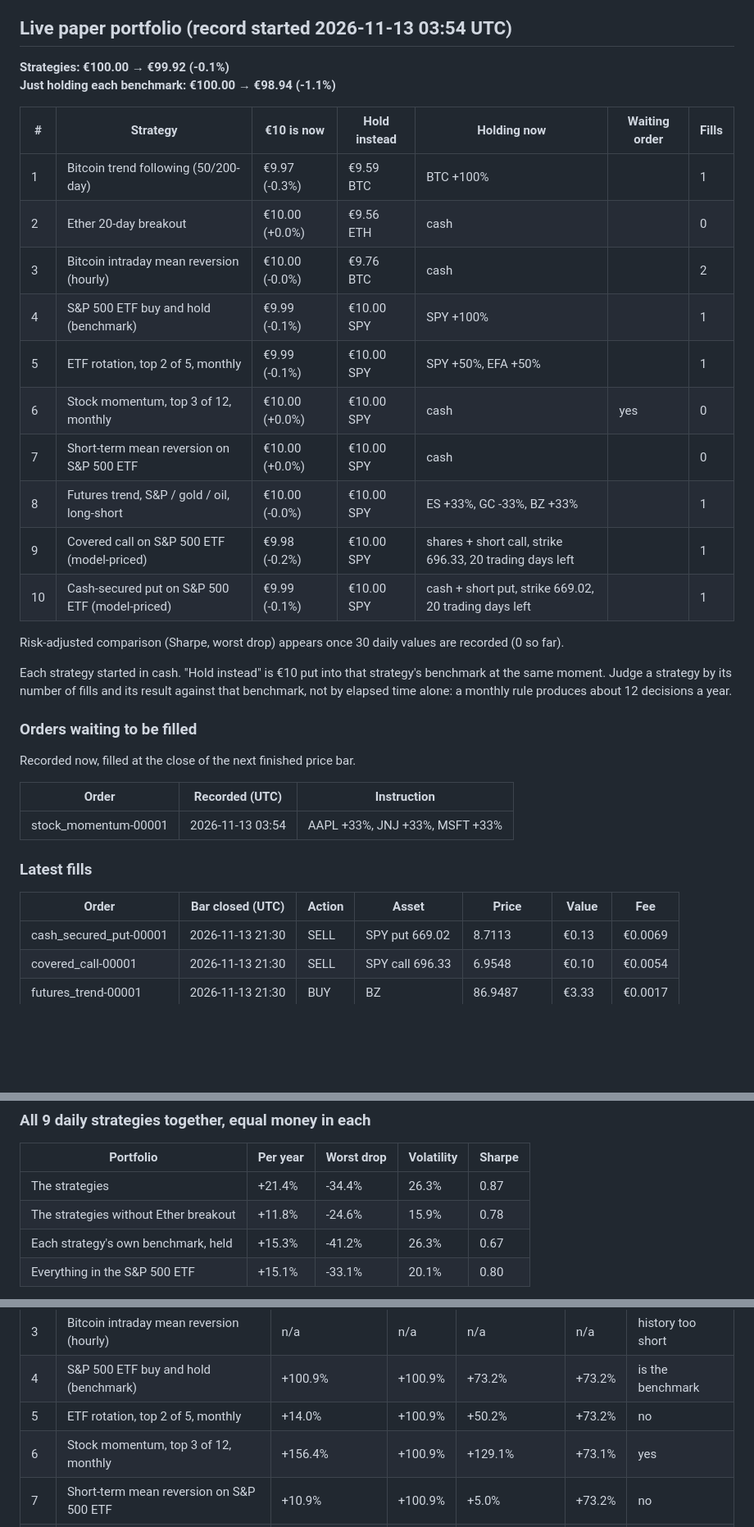
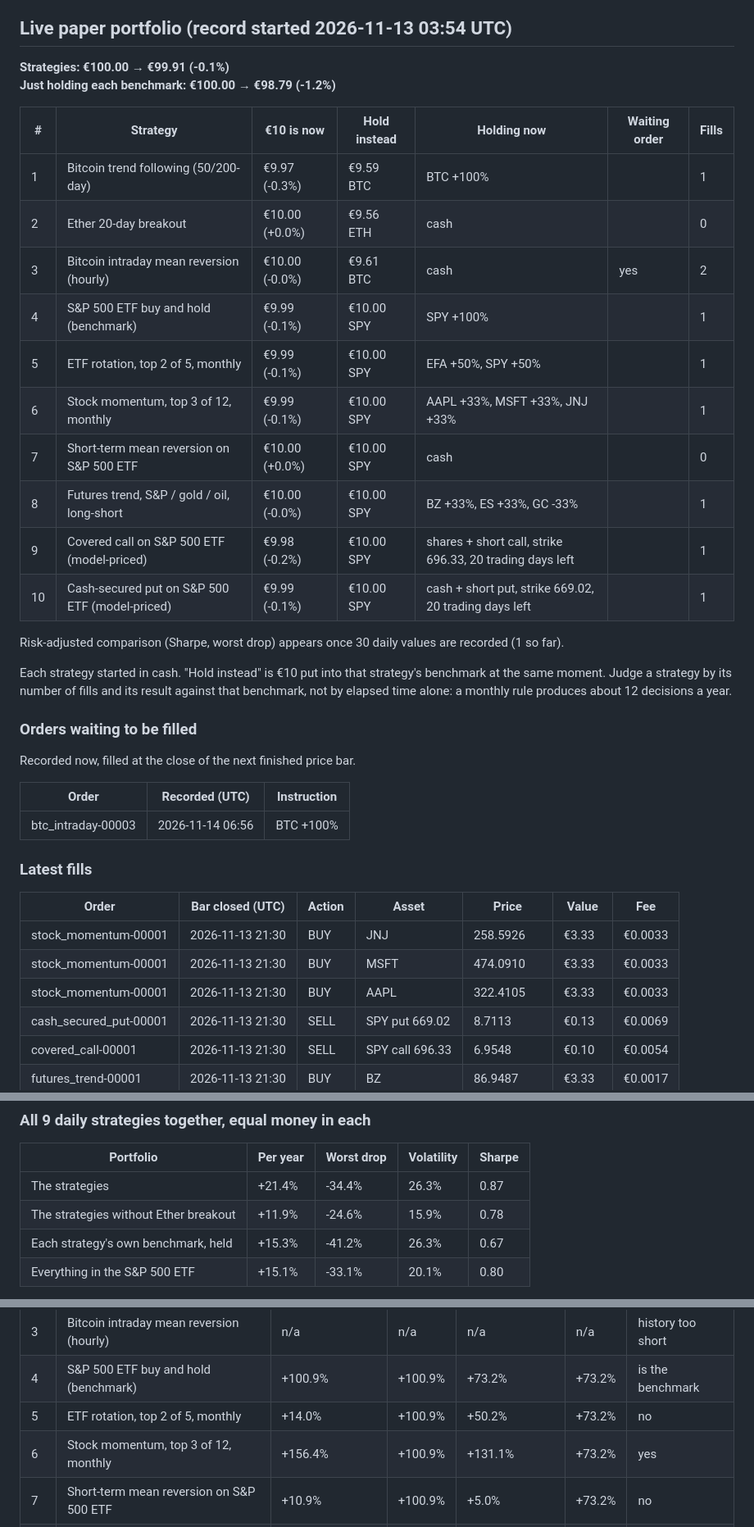
Before and after one commit to abhinav279garg/paper-trading-lab, a Markdown page: README.md, 3 parts joined by grey strips. Shown at 82% size. GitHub-like rendering; blank space fills up the shorter version.

Commit message:
Paper-trading record (daily) [skip ci]

```diff
--- a/README.md
+++ b/README.md
@@ -6,23 +6,23 @@ _Last updated: 2026-11-14 02:28 UTC. Updated automatically by GitHub Actions._
 
 ## Live paper portfolio (record started 2026-11-13 03:54 UTC)
 
-**Strategies: €100.00 → €99.92 (-0.1%)**
-**Just holding each benchmark: €100.00 → €98.94 (-1.1%)**
+**Strategies: €100.00 → €99.91 (-0.1%)**
+**Just holding each benchmark: €100.00 → €98.79 (-1.2%)**
 
 | # | Strategy | €10 is now | Hold instead | Holding now | Waiting order | Fills |
 |---|---|---|---|---|---|---|
 | 1 | Bitcoin trend following (50/200-day) | €9.97 (-0.3%) | €9.59 BTC | BTC +100% |  | 1 |
 | 2 | Ether 20-day breakout | €10.00 (+0.0%) | €9.56 ETH | cash |  | 0 |
-| 3 | Bitcoin intraday mean reversion (hourly) | €10.00 (-0.0%) | €9.76 BTC | cash |  | 2 |
+| 3 | Bitcoin intraday mean reversion (hourly) | €10.00 (-0.0%) | €9.61 BTC | cash | yes | 2 |
 | 4 | S&P 500 ETF buy and hold (benchmark) | €9.99 (-0.1%) | €10.00 SPY | SPY +100% |  | 1 |
-| 5 | ETF rotation, top 2 of 5, monthly | €9.99 (-0.1%) | €10.00 SPY | SPY +50%, EFA +50% |  | 1 |
-| 6 | Stock momentum, top 3 of 12, monthly | €10.00 (+0.0%) | €10.00 SPY | cash | yes | 0 |
+| 5 | ETF rotation, top 2 of 5, monthly | €9.99 (-0.1%) | €10.00 SPY | EFA +50%, SPY +50% |  | 1 |
+| 6 | Stock momentum, top 3 of 12, monthly | €9.99 (-0.1%) | €10.00 SPY | AAPL +33%, MSFT +33%, JNJ +33% |  | 1 |
 | 7 | Short-term mean reversion on S&P 500 ETF | €10.00 (+0.0%) | €10.00 SPY | cash |  | 0 |
-| 8 | Futures trend, S&P / gold / oil, long-short | €10.00 (-0.0%) | €10.00 SPY | ES +33%, GC -33%, BZ +33% |  | 1 |
+| 8 | Futures trend, S&P / gold / oil, long-short | €10.00 (-0.0%) | €10.00 SPY | BZ +33%, ES +33%, GC -33% |  | 1 |
 | 9 | Covered call on S&P 500 ETF (model-priced) | €9.98 (-0.2%) | €10.00 SPY | shares + short call, strike 696.33, 20 trading days left |  | 1 |
 | 10 | Cash-secured put on S&P 500 ETF (model-priced) | €9.99 (-0.1%) | €10.00 SPY | cash + short put, strike 669.02, 20 trading days left |  | 1 |
 
-Risk-adjusted comparison (Sharpe, worst drop) appears once 30 daily values are recorded (0 so far).
+Risk-adjusted comparison (Sharpe, worst drop) appears once 30 daily values are recorded (1 so far).
 
 Each strategy started in cash. "Hold instead" is €10 put into that strategy's benchmark at the same moment. Judge a strategy by its number of fills and its result against that benchmark, not by elapsed time alone: a monthly rule produces about 12 decisions a year.
 
@@ -32,12 +32,15 @@ Recorded now, filled at the close of the next finished price bar.
 
 | Order | Recorded (UTC) | Instruction |
 |---|---|---|
-| stock_momentum-00001 | 2026-11-13 03:54 | AAPL +33%, JNJ +33%, MSFT +33% |
+| btc_intraday-00003 | 2026-11-14 06:56 | BTC +100% |
 
 ### Latest fills
 
 | Order | Bar closed (UTC) | Action | Asset | Price | Value | Fee |
 |---|---|---|---|---|---|---|
+| stock_momentum-00001 | 2026-11-13 21:30 | BUY | JNJ | 258.5926 | €3.33 | €0.0033 |
+| stock_momentum-00001 | 2026-11-13 21:30 | BUY | MSFT | 474.0910 | €3.33 | €0.0033 |
+| stock_momentum-00001 | 2026-11-13 21:30 | BUY | AAPL | 322.4105 | €3.33 | €0.0033 |
 | cash_secured_put-00001 | 2026-11-13 21:30 | SELL | SPY put 669.02 | 8.7113 | €0.13 | €0.0069 |
 | covered_call-00001 | 2026-11-13 21:30 | SELL | SPY call 696.33 | 6.9548 | €0.10 | €0.0054 |
 | futures_trend-00001 | 2026-11-13 21:30 | BUY | BZ | 86.9487 | €3.33 | €0.0017 |
@@ -82,7 +85,7 @@ This is history, not evidence that the rules will work. Fees are included. "Hold
 | Portfolio | Per year | Worst drop | Volatility | Sharpe |
 |---|---|---|---|---|
 | The strategies | +21.4% | -34.4% | 26.3% | 0.87 |
-| The strategies without Ether breakout | +11.8% | -24.6% | 15.9% | 0.78 |
+| The strategies without Ether breakout | +11.9% | -24.6% | 15.9% | 0.78 |
 | Each strategy's own benchmark, held | +15.3% | -41.2% | 26.3% | 0.67 |
 | Everything in the S&P 500 ETF | +15.1% | -33.1% | 20.1% | 0.80 |
 
@@ -99,7 +102,7 @@ This is **not** an out-of-sample test: both halves were already known when the r
 | 3 | Bitcoin intraday mean reversion (hourly) | n/a | n/a | n/a | n/a | history too short |
 | 4 | S&P 500 ETF buy and hold (benchmark) | +100.9% | +100.9% | +73.2% | +73.2% | is the benchmark |
 | 5 | ETF rotation, top 2 of 5, monthly | +14.0% | +100.9% | +50.2% | +73.2% | no |
-| 6 | Stock momentum, top 3 of 12, monthly | +156.4% | +100.9% | +129.1% | +73.1% | yes |
+| 6 | Stock momentum, top 3 of 12, monthly | +156.4% | +100.9% | +131.1% | +73.2% | yes |
 | 7 | Short-term mean reversion on S&P 500 ETF | +10.9% | +100.9% | +5.0% | +73.2% | no |
 | 8 | Futures trend, S&P / gold / oil, long-short | -19.7% | +100.9% | -23.8% | +73.2% | no |
 | 9 | Covered call on S&P 500 ETF (model-priced) | +81.6% | +100.9% | +66.9% | +73.2% | no |
```
Also changed, not shown: other parts of README.md (+3 -3 lines), charts/backtest.png, 7 other files.
